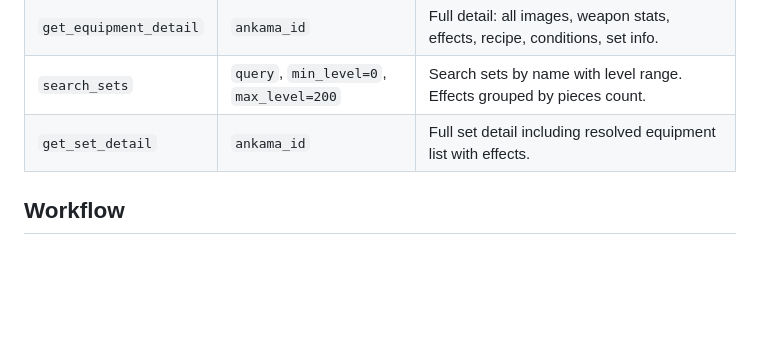
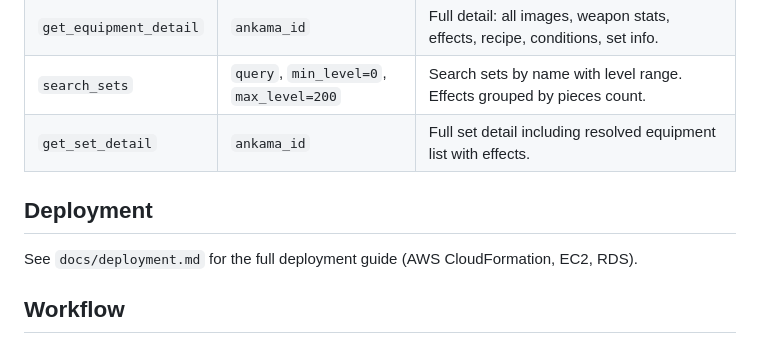
Before and after one commit to s3bc40/otomais-memory, a Markdown page: CLAUDE.md, the part around the change. Drawn GitHub-style; blank space fills up the shorter version.

Commit message:
docs: add deployment guide for AWS CloudFormation setup
Co-Authored-By: Claude Sonnet 4.6 <noreply@anthropic.com>

```diff
--- a/CLAUDE.md
+++ b/CLAUDE.md
@@ -103,6 +103,10 @@ uv run python mcp_server/server.py
 | `search_sets` | `query`, `min_level=0`, `max_level=200` | Search sets by name with level range. Effects grouped by pieces count. |
 | `get_set_detail` | `ankama_id` | Full set detail including resolved equipment list with effects. |
 
+## Deployment
+
+See `docs/deployment.md` for the full deployment guide (AWS CloudFormation, EC2, RDS).
+
 ## Workflow
 
 At the end of each completed step, always write a PM report covering: what changed, the commit hash, test results, and any notable decisions or bugs fixed.
```
Also changed, not shown: docs/deployment.md (added, +119 -0 lines).
